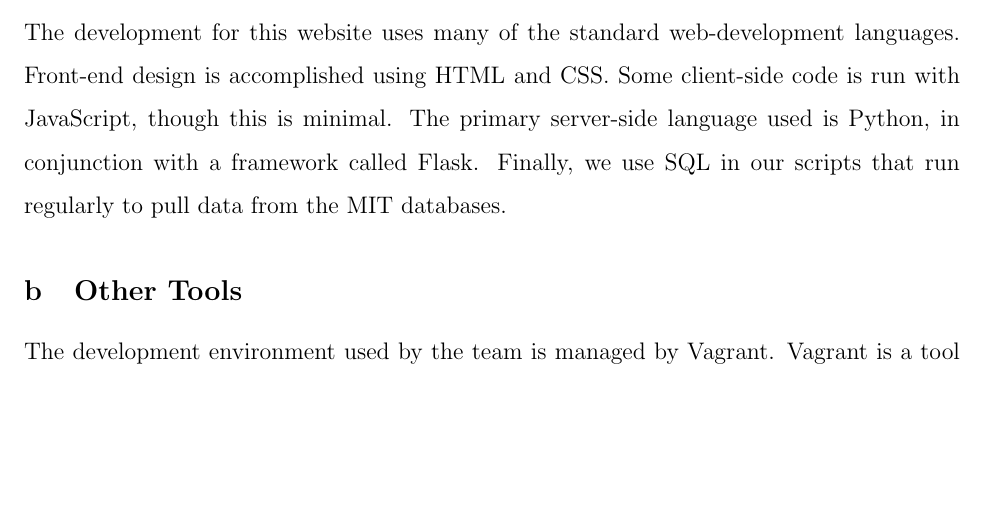
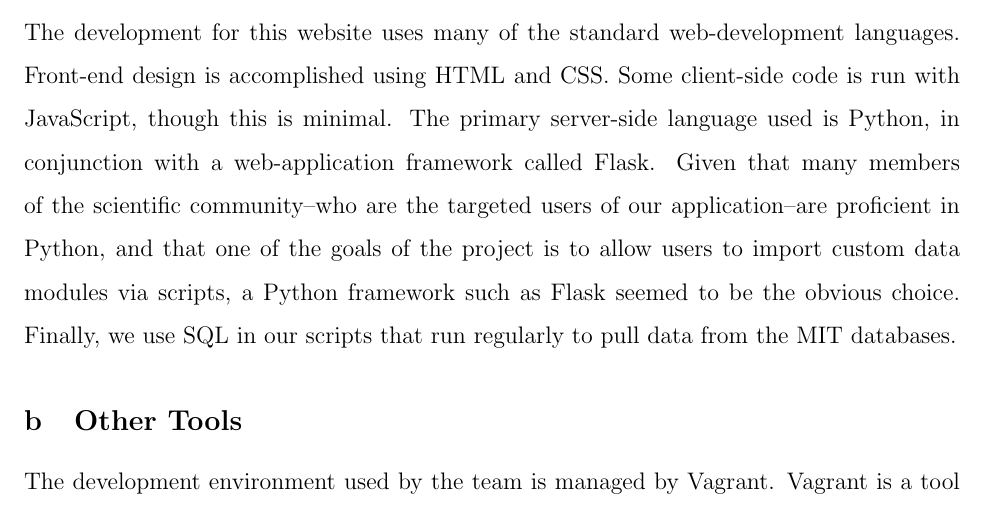
Before and after one commit to jrnorth/mwa-capstone, a LaTeX document (docs/Semester Report.tex): part of page 12 of 23, cut so that both start at the same text, the shorter picture padded with empty space. Compiled offline with pdfLaTeX.

Commit message:
Update Semester Report.tex
Gave a rationale for using Flask in the Technology section

```diff
--- a/docs/Semester Report.tex
+++ b/docs/Semester Report.tex
@@ -122,7 +122,7 @@
 
 \section{Technology and Tools}
 \subsection{Programming Languages}
-The development for this website uses many of the standard web-development languages. Front-end design is accomplished using HTML and CSS. Some client-side code is run with JavaScript, though this is minimal. The primary server-side language used is Python, in conjunction with a framework called Flask. Finally, we use SQL in our scripts that run regularly to pull data from the MIT databases.
+The development for this website uses many of the standard web-development languages. Front-end design is accomplished using HTML and CSS. Some client-side code is run with JavaScript, though this is minimal. The primary server-side language used is Python, in conjunction with a web-application framework called Flask.  Given that many members of the scientific community--who are the targeted users of our application--are proficient in Python, and that one of the goals of the project is to allow users to import custom data modules via scripts, a Python framework such as Flask seemed to be the obvious choice.  Finally, we use SQL in our scripts that run regularly to pull data from the MIT databases.
 
 \subsection{Other Tools}
 The development environment used by the team is managed by Vagrant. Vagrant is a tool which allows teams to create specific virtual machines, allowing everyone to develop on their own machine but in environments with identical configurations. This allows the team to focus on the code and not on solving issues related to their specific configuration, which can be an issue with web development when users must simulate web servers on their workstations.
```
